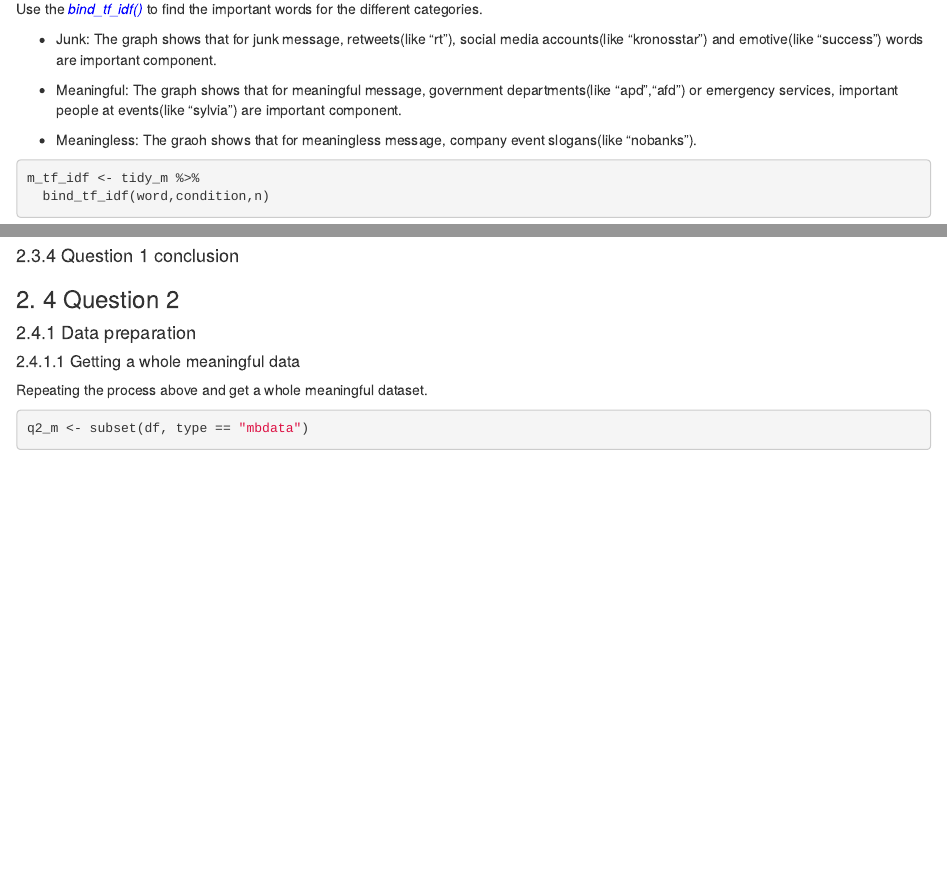
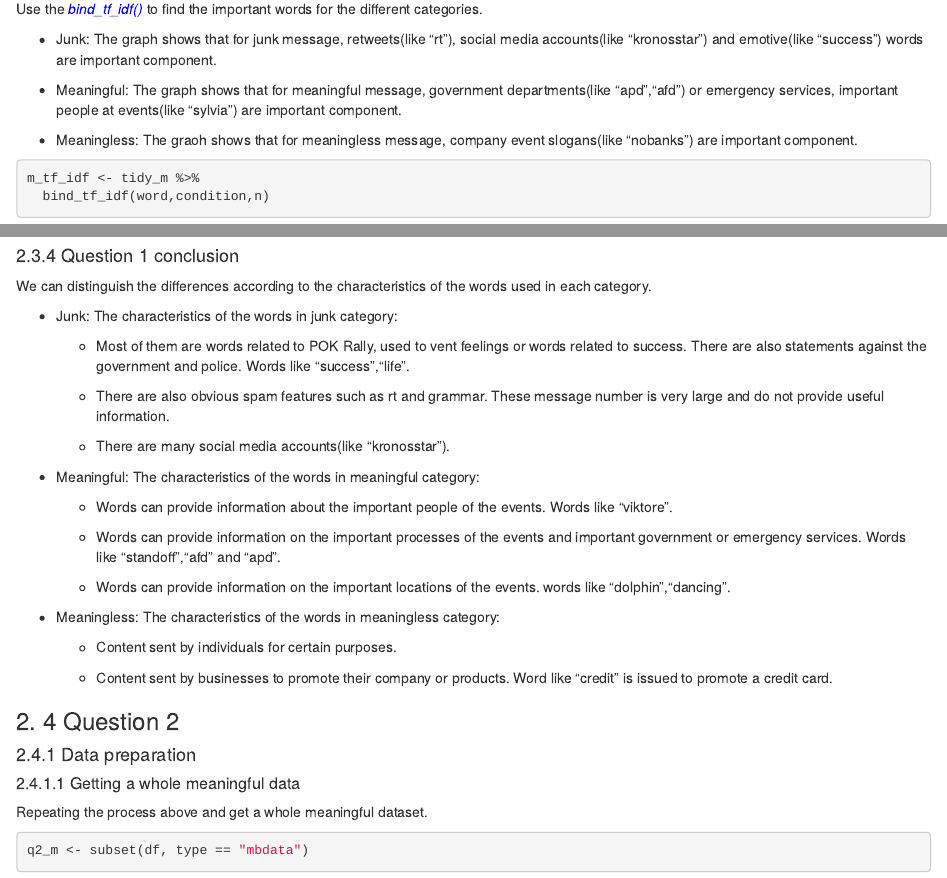
Before and after one commit to 971101/Assignment, an R Markdown document (_posts/2021-07-11-mini-challenge-3/mini-challenge-3.Rmd): the page in a window 1100 px wide, from 9140 px down, and a second part further down, joined at a grey line. Rendered offline with R 4.5, knitr and Pandoc, with nearby package versions; drawn as R Markdown's standard HTML page in place of the format the file asks for; some code elsewhere in the file could not run offline.

Commit message:
Small changes.

````diff
--- a/_posts/2021-07-11-mini-challenge-3/mini-challenge-3.Rmd
+++ b/_posts/2021-07-11-mini-challenge-3/mini-challenge-3.Rmd
@@ -424,7 +424,7 @@ Use the <font color = blue>*bind_tf_idf()*</font> to find the important words fo
 
 * Meaningful: The graph shows that for meaningful message, government departments(like "apd","afd") or emergency services, important people at events(like "sylvia") are important component.
 
-* Meaningless: The graoh shows that for meaningless message, company event slogans(like "nobanks").
+* Meaningless: The graoh shows that for meaningless message, company event slogans(like "nobanks") are important component.
 
 ```{r}
 m_tf_idf <- tidy_m %>%
@@ -536,7 +536,29 @@ ggraph(meaningful_graph,layout = "fr")+
 
 #### 2.3.4 Question 1 conclusion
 
+We can distinguish the differences according to the characteristics of the words used in each category.
 
+* Junk: The characteristics of the words in junk category:
+
+    * Most of them are words related to POK Rally, used to vent feelings or words related to success. There are also statements against the government and police. Words like “success”,“life”.
+
+    * There are also obvious spam features such as rt and grammar. These message number is very large and do not provide useful information.
+
+    * There are many social media accounts(like “kronosstar”).
+
+* Meaningful: The characteristics of the words in meaningful category:
+
+    * Words can provide information about the important people of the events. Words like “viktore”.
+
+    * Words can provide information on the important processes of the events and important government or emergency services. Words like “standoff”,"afd" and "apd".
+
+    * Words can provide information on the important locations of the events. words like “dolphin”,“dancing”.
+
+* Meaningless: The characteristics of the words in meaningless category:
+
+    * Content sent by individuals for certain purposes.
+
+    * Content sent by businesses to promote their company or products. Word like “credit” is issued to promote a credit card.
 
 ### 2. 4 Question 2
 
````
Also changed, not shown: _posts/2021-07-11-mini-challenge-3/mini-challenge-3.html, 10 other files.
